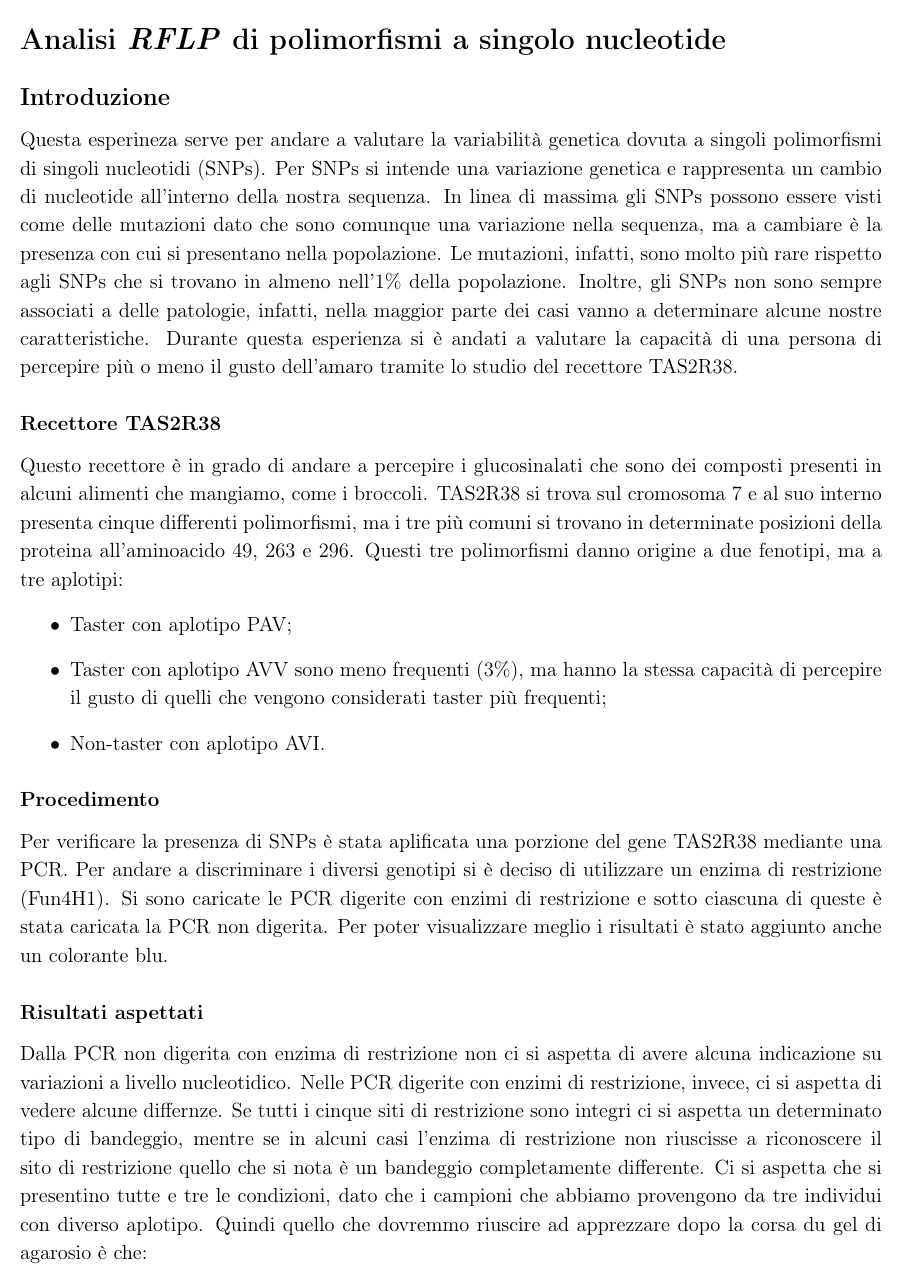
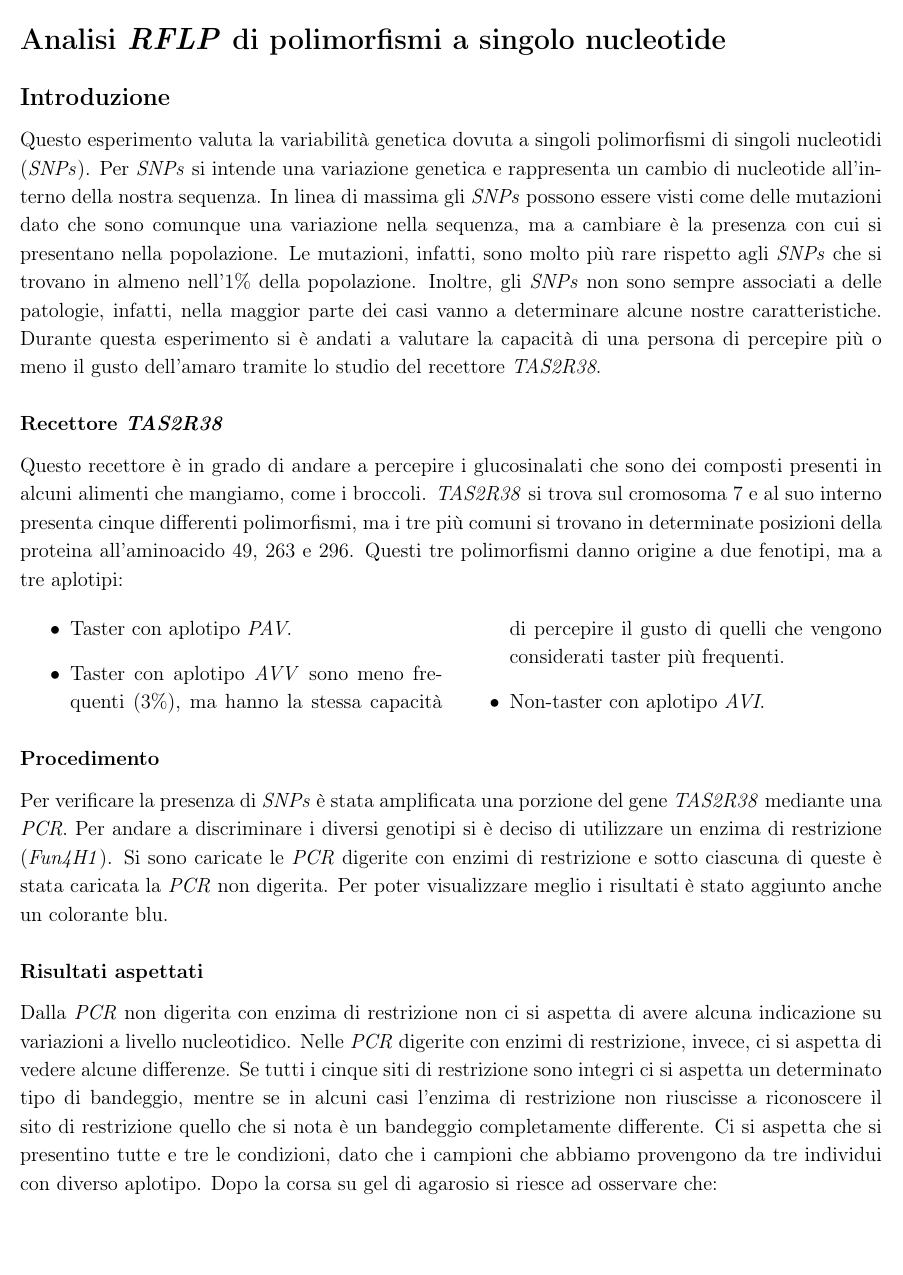
Before and after one commit to giacThePhantom/LabGenetica, a LaTeX document (Principal.tex, which reads Chapters/04_AnalisiRFLP.tex): part of page 12 of 13, cut so that both start at the same text. Compiled offline with pdfLaTeX.

Commit message:
Small fixes RFLP

```diff
--- a/Chapters/04_AnalisiRFLP.tex
+++ b/Chapters/04_AnalisiRFLP.tex
@@ -1,28 +1,35 @@
 \section*{Analisi \emph{RFLP} di polimorfismi a singolo nucleotide}
 
 	\subsection*{Introduzione}
-	Questa esperineza serve per andare a valutare la variabilità genetica dovuta a singoli polimorfismi di singoli nucleotidi (SNPs). Per SNPs si intende una variazione genetica e rappresenta un cambio di nucleotide all'interno della nostra sequenza. In linea di massima gli SNPs possono essere visti come delle mutazioni dato che sono comunque una variazione nella sequenza, ma a cambiare è la presenza con cui si presentano nella popolazione. Le mutazioni, infatti, sono molto più rare  rispetto agli SNPs che si trovano in almeno nell'1$\%$ della popolazione. Inoltre, gli SNPs non sono sempre associati a delle patologie, infatti, nella maggior parte dei casi vanno a determinare alcune nostre caratteristiche.
-	Durante questa esperienza si è andati a valutare la capacità di una persona di percepire più o meno il gusto dell'amaro tramite lo studio del recettore TAS2R38.
+	Questo esperimento valuta la variabilità genetica dovuta a singoli polimorfismi di singoli nucleotidi (\emph{SNPs}).
+	Per \emph{SNPs} si intende una variazione genetica e rappresenta un cambio di nucleotide all'interno della nostra sequenza.
+	In linea di massima gli \emph{SNPs} possono essere visti come delle mutazioni dato che sono comunque una variazione nella sequenza, ma a cambiare è la presenza con cui si presentano nella popolazione.
+	Le mutazioni, infatti, sono molto più rare  rispetto agli \emph{SNPs} che si trovano in almeno nell'$1\%$ della popolazione.
+	Inoltre, gli \emph{SNPs} non sono sempre associati a delle patologie, infatti, nella maggior parte dei casi vanno a determinare alcune nostre caratteristiche.
+	Durante questa esperimento si è andati a valutare la capacità di una persona di percepire più o meno il gusto dell'amaro tramite lo studio del recettore \emph{TAS2R38}.
 
-	    \subsubsection*{Recettore TAS2R38}
+		\subsubsection*{Recettore \emph{TAS2R38}}
 		Questo recettore è in grado di andare a percepire i glucosinalati che sono dei composti presenti in alcuni alimenti che mangiamo, come i broccoli.
-	    TAS2R38 si trova sul cromosoma 7 e al suo interno presenta cinque differenti polimorfismi, ma i tre più comuni si trovano in determinate posizioni della proteina all'aminoacido 49, 263 e 296. Questi tre polimorfismi danno origine a due fenotipi, ma a tre aplotipi:
+		\emph{TAS2R38} si trova sul cromosoma $7$ e al suo interno presenta cinque differenti polimorfismi, ma i tre più comuni si trovano in determinate posizioni della proteina all'aminoacido $49$, $263$ e $296$.
+		Questi tre polimorfismi danno origine a due fenotipi, ma a tre aplotipi:
+		\begin{multicols}{2}
 		\begin{itemize}
-				\item Taster con aplotipo PAV;
-				\item Taster con aplotipo AVV sono meno frequenti (3$\%$), ma hanno la stessa capacità di percepire il gusto di quelli che vengono considerati taster più frequenti;
-				\item Non-taster con aplotipo AVI.
+			\item Taster con aplotipo \emph{PAV}.
+			\item Taster con aplotipo \emph{AVV} sono meno frequenti ($3\%$), ma hanno la stessa capacità di percepire il gusto di quelli che vengono considerati taster più frequenti.
+			\item Non-taster con aplotipo \emph{AVI}.
 		\end{itemize}
-
+		\end{multicols}
 
 		\subsubsection*{Procedimento}
-	    Per verificare la presenza di SNPs è stata aplificata una porzione del gene TAS2R38 mediante una PCR. Per andare a discriminare i diversi genotipi si è deciso di utilizzare un enzima di restrizione (Fun4H1).
-	    Si sono caricate le PCR digerite con enzimi di restrizione e sotto ciascuna di queste è stata caricata la PCR non digerita. Per poter visualizzare meglio i risultati è stato aggiunto anche un colorante blu.
+		Per verificare la presenza di \emph{SNPs} è stata amplificata una porzione del gene \emph{TAS2R38} mediante una \emph{PCR}.
+		Per andare a discriminare i diversi genotipi si è deciso di utilizzare un enzima di restrizione (\emph{Fun4H1}).
+		Si sono caricate le \emph{PCR} digerite con enzimi di restrizione e sotto ciascuna di queste è stata caricata la \emph{PCR} non digerita.
+		Per poter visualizzare meglio i risultati è stato aggiunto anche un colorante blu.
 
 		\subsubsection*{Risultati aspettati}
-
-        Dalla PCR non digerita con enzima di restrizione non ci si aspetta di avere alcuna indicazione su variazioni a livello nucleotidico.
-        Nelle PCR digerite con enzimi di restrizione, invece, ci si aspetta di vedere alcune differnze. Se tutti i cinque siti di restrizione sono integri ci si aspetta un determinato tipo di bandeggio, mentre se in alcuni casi l'enzima di restrizione non riuscisse a riconoscere il sito di restrizione quello che si nota è un bandeggio completamente differente.
-        Ci si aspetta che si presentino tutte e tre le condizioni, dato che i campioni che abbiamo provengono da tre individui con diverso aplotipo. Quindi quello che dovremmo riuscire ad apprezzare dopo la corsa du gel di agarosio è che:
+		Dalla \emph{PCR} non digerita con enzima di restrizione non ci si aspetta di avere alcuna indicazione su variazioni a livello nucleotidico.
+		Nelle \emph{PCR} digerite con enzimi di restrizione, invece, ci si aspetta di vedere alcune differenze.
+		Se tutti i cinque siti di restrizione sono integri ci si aspetta un determinato tipo di bandeggio, mentre se in alcuni casi l'enzima di restrizione non riuscisse a riconoscere il sito di restrizione quello che si nota è un bandeggio completamente differente.
+		Ci si aspetta che si presentino tutte e tre le condizioni, dato che i campioni che abbiamo provengono da tre individui con diverso aplotipo.
+		Dopo la corsa su gel di agarosio si riesce ad osservare che:
 		\begin{itemize}
-            \item Il taster presenterà le bande più basse;
-            \item Il non taster presenterà le bande più alte;
```
Also changed, not shown: README.md, Chapters/04_AnalisiRFLP.tex (14 more changed lines), 3 other files. Lines whose indentation alone changed are shown as unchanged.
